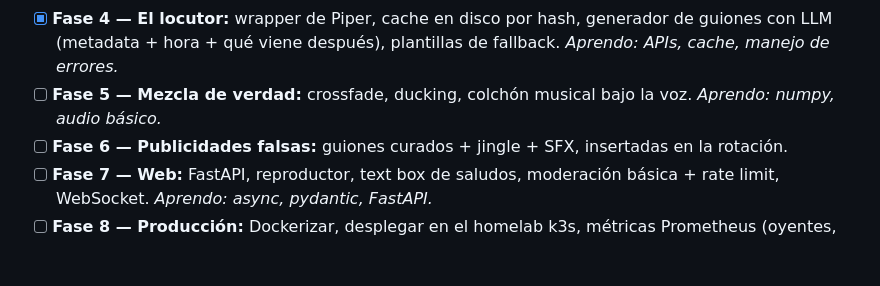
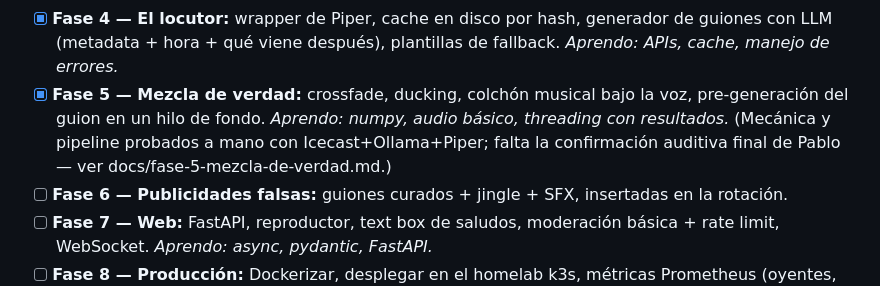
Before and after one commit to Skayear/SkyWave-FM, a Markdown page: CLAUDE.MD, the part around the change. GitHub-like rendering; blank space fills up the shorter version.

```diff
--- a/CLAUDE.MD
+++ b/CLAUDE.MD
@@ -92,8 +92,11 @@ Trabajamos fase por fase. No adelantes fases sin que yo lo pida.
 - [x] **Fase 4 — El locutor:** wrapper de Piper, cache en disco por hash,
       generador de guiones con LLM (metadata + hora + qué viene después),
       plantillas de fallback. *Aprendo: APIs, cache, manejo de errores.*
-- [ ] **Fase 5 — Mezcla de verdad:** crossfade, ducking, colchón musical bajo
-      la voz. *Aprendo: numpy, audio básico.*
+- [x] **Fase 5 — Mezcla de verdad:** crossfade, ducking, colchón musical bajo
+      la voz, pre-generación del guion en un hilo de fondo. *Aprendo: numpy,
+      audio básico, threading con resultados.* (Mecánica y pipeline
+      probados a mano con Icecast+Ollama+Piper; falta la confirmación
+      auditiva final de Pablo — ver docs/fase-5-mezcla-de-verdad.md.)
 - [ ] **Fase 6 — Publicidades falsas:** guiones curados + jingle + SFX,
       insertadas en la rotación.
 - [ ] **Fase 7 — Web:** FastAPI, reproductor, text box de saludos, moderación
```
Also changed, not shown: README.md (+11 -3 lines), docs/fase-5-mezcla-de-verdad.md (added, +98 -0 lines).
